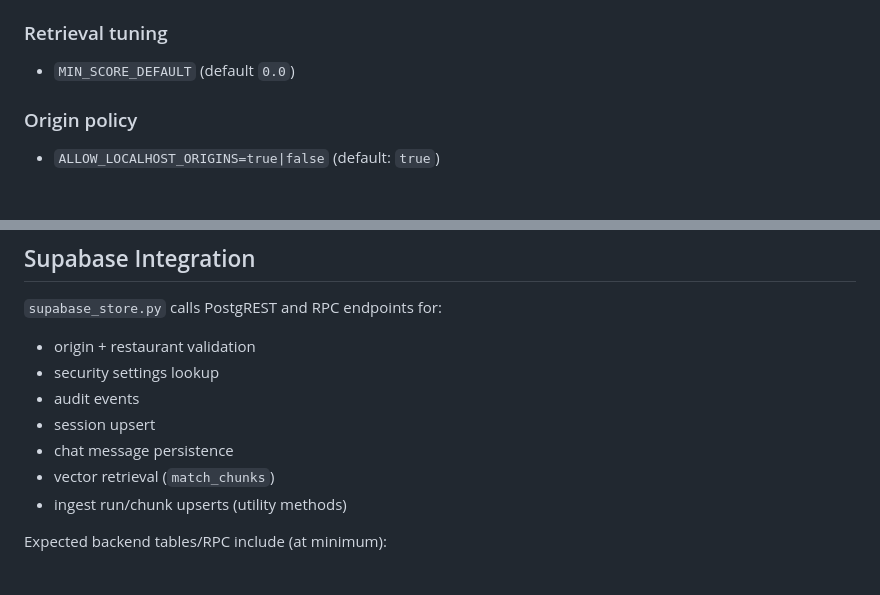
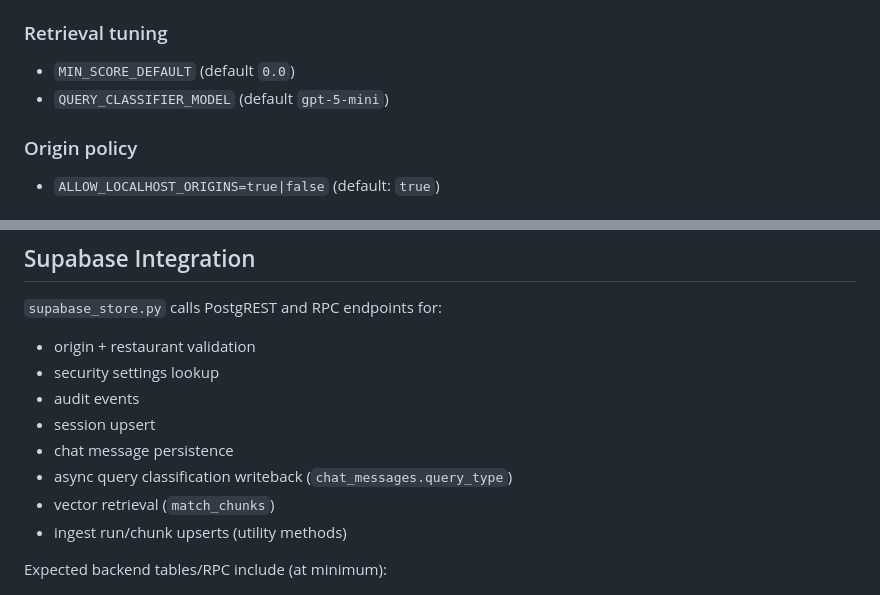
Before and after one commit to tmtcoder12/mbd-api, a Markdown page: README.md, 2 parts joined by grey strips. GitHub-like rendering.

```diff
--- a/README.md
+++ b/README.md
@@ -119,6 +119,7 @@ Streaming event types:
 ### Retrieval tuning
 
 - `MIN_SCORE_DEFAULT` (default `0.0`)
+- `QUERY_CLASSIFIER_MODEL` (default `gpt-5-mini`)
 
 ### Origin policy
 
@@ -153,6 +154,7 @@ Retrieval is Supabase-only and uses RPC `match_chunks` via `supabase_store.py`.
 - audit events
 - session upsert
 - chat message persistence
+- async query classification writeback (`chat_messages.query_type`)
 - vector retrieval (`match_chunks`)
 - ingest run/chunk upserts (utility methods)
 
```
